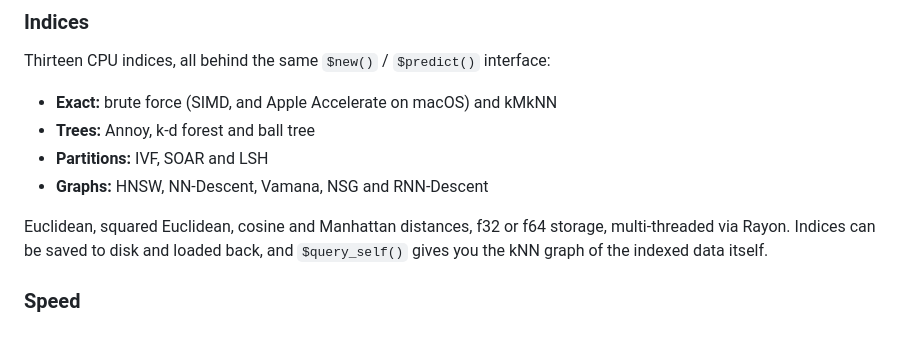
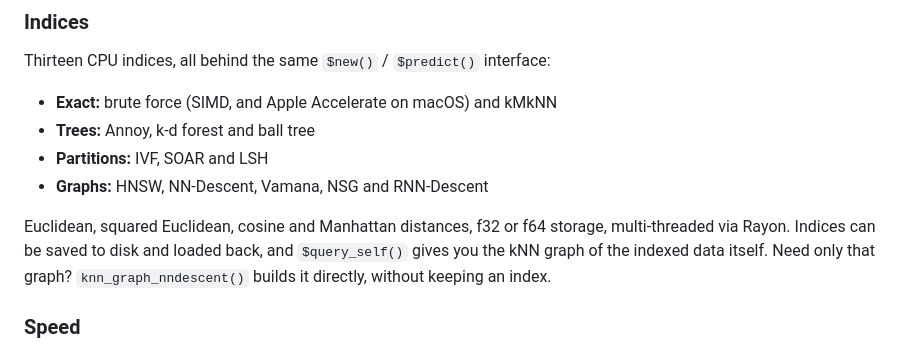
Before and after one commit to GregorLueg/annsearchR, a Markdown page: README.md, the part around the change. Drawn GitHub-style.

Commit message:
docs: mention knn_graph_nndescent in README

```diff
--- a/README.md
+++ b/README.md
@@ -27,6 +27,8 @@ Thirteen CPU indices, all behind the same `$new()` / `$predict()` interface:
 Euclidean, squared Euclidean, cosine and Manhattan distances, f32 or f64
 storage, multi-threaded via Rayon. Indices can be saved to disk and loaded
 back, and `$query_self()` gives you the kNN graph of the indexed data itself.
+Need only that graph? `knn_graph_nndescent()` builds it directly, without
+keeping an index.
 
 ### Speed
 
```
